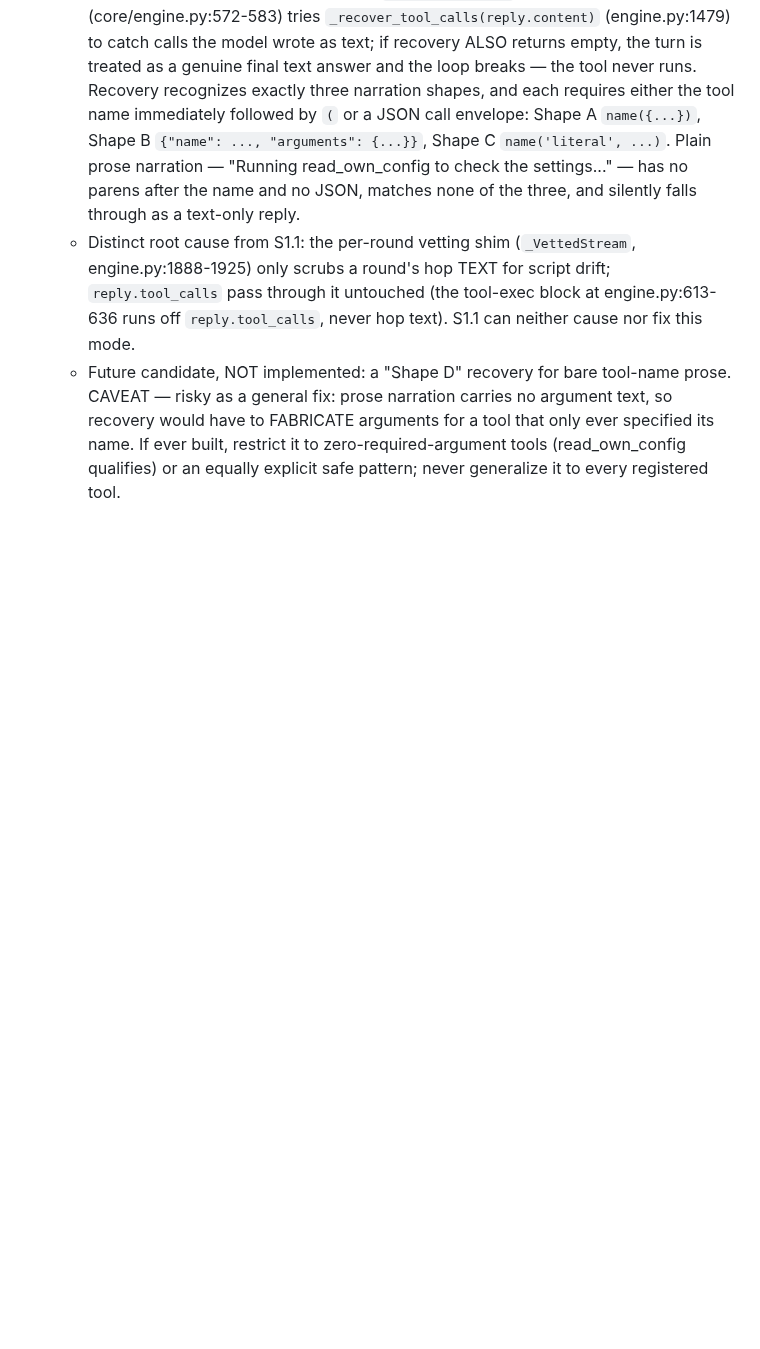
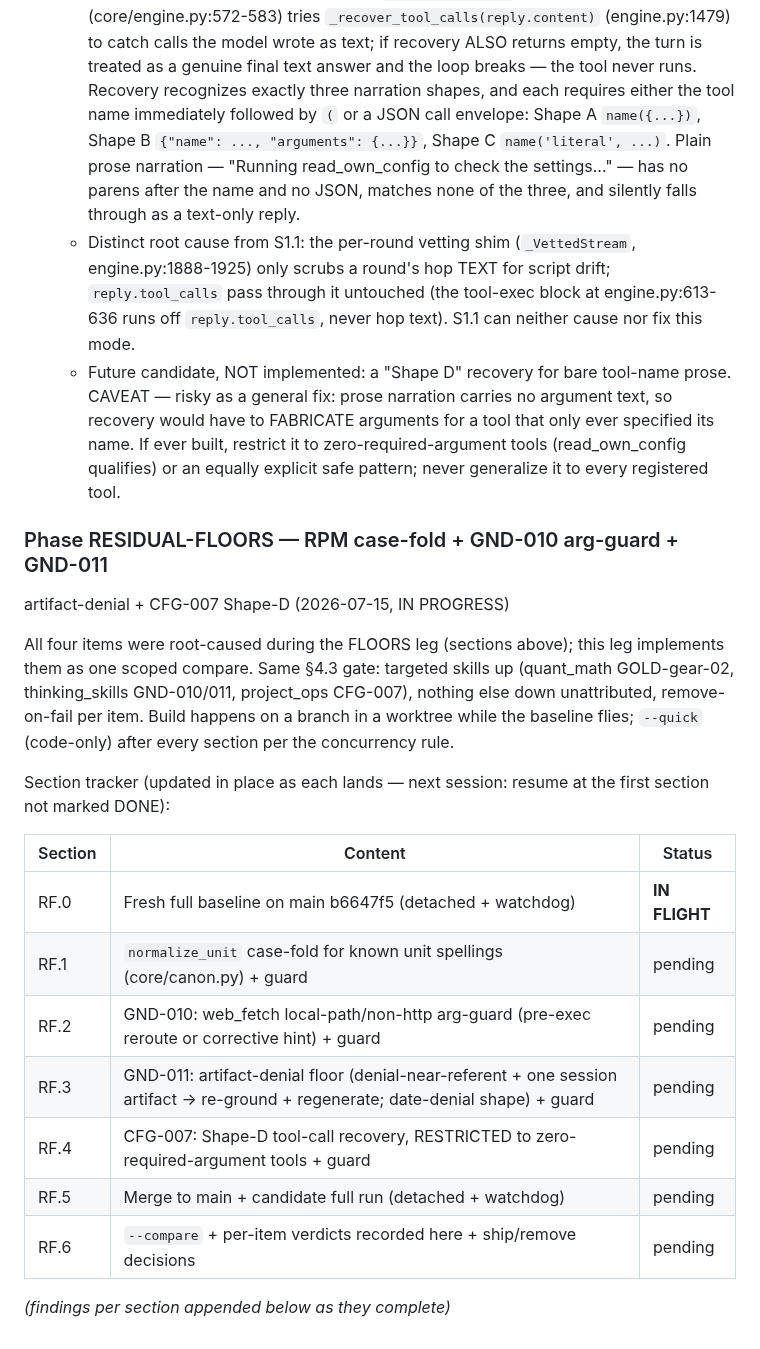
Before and after one commit to JackJ7/FRIDAY_repo, a Markdown page: FRIDAY_armor_plan.md, the part around one of its changes. Drawn GitHub-style; blank space fills up the shorter version.

```diff
--- a/FRIDAY_armor_plan.md
+++ b/FRIDAY_armor_plan.md
@@ -1122,3 +1122,28 @@ stream vetting + empty-reply floor (with EMP-004 carve-out).**
     built, restrict it to zero-required-argument tools (read_own_config
     qualifies) or an equally explicit safe pattern; never generalize it
     to every registered tool.
+
+### Phase RESIDUAL-FLOORS — RPM case-fold + GND-010 arg-guard + GND-011
+artifact-denial + CFG-007 Shape-D (2026-07-15, IN PROGRESS)
+
+All four items were root-caused during the FLOORS leg (sections above);
+this leg implements them as one scoped compare. Same §4.3 gate:
+targeted skills up (quant_math GOLD-gear-02, thinking_skills GND-010/011,
+project_ops CFG-007), nothing else down unattributed, remove-on-fail
+per item. Build happens on a branch in a worktree while the baseline
+flies; `--quick` (code-only) after every section per the concurrency rule.
+
+Section tracker (updated in place as each lands — next session: resume at
+the first section not marked DONE):
+
+| Section | Content | Status |
+|---|---|---|
+| RF.0 | Fresh full baseline on main b6647f5 (detached + watchdog) | **IN FLIGHT** |
+| RF.1 | `normalize_unit` case-fold for known unit spellings (core/canon.py) + guard | pending |
+| RF.2 | GND-010: web_fetch local-path/non-http arg-guard (pre-exec reroute or corrective hint) + guard | pending |
+| RF.3 | GND-011: artifact-denial floor (denial-near-referent + one session artifact → re-ground + regenerate; date-denial shape) + guard | pending |
+| RF.4 | CFG-007: Shape-D tool-call recovery, RESTRICTED to zero-required-argument tools + guard | pending |
+| RF.5 | Merge to main + candidate full run (detached + watchdog) | pending |
+| RF.6 | `--compare` + per-item verdicts recorded here + ship/remove decisions | pending |
+
+*(findings per section appended below as they complete)*
```
Also changed, not shown: other parts of FRIDAY_armor_plan.md (+14 -14 lines).
